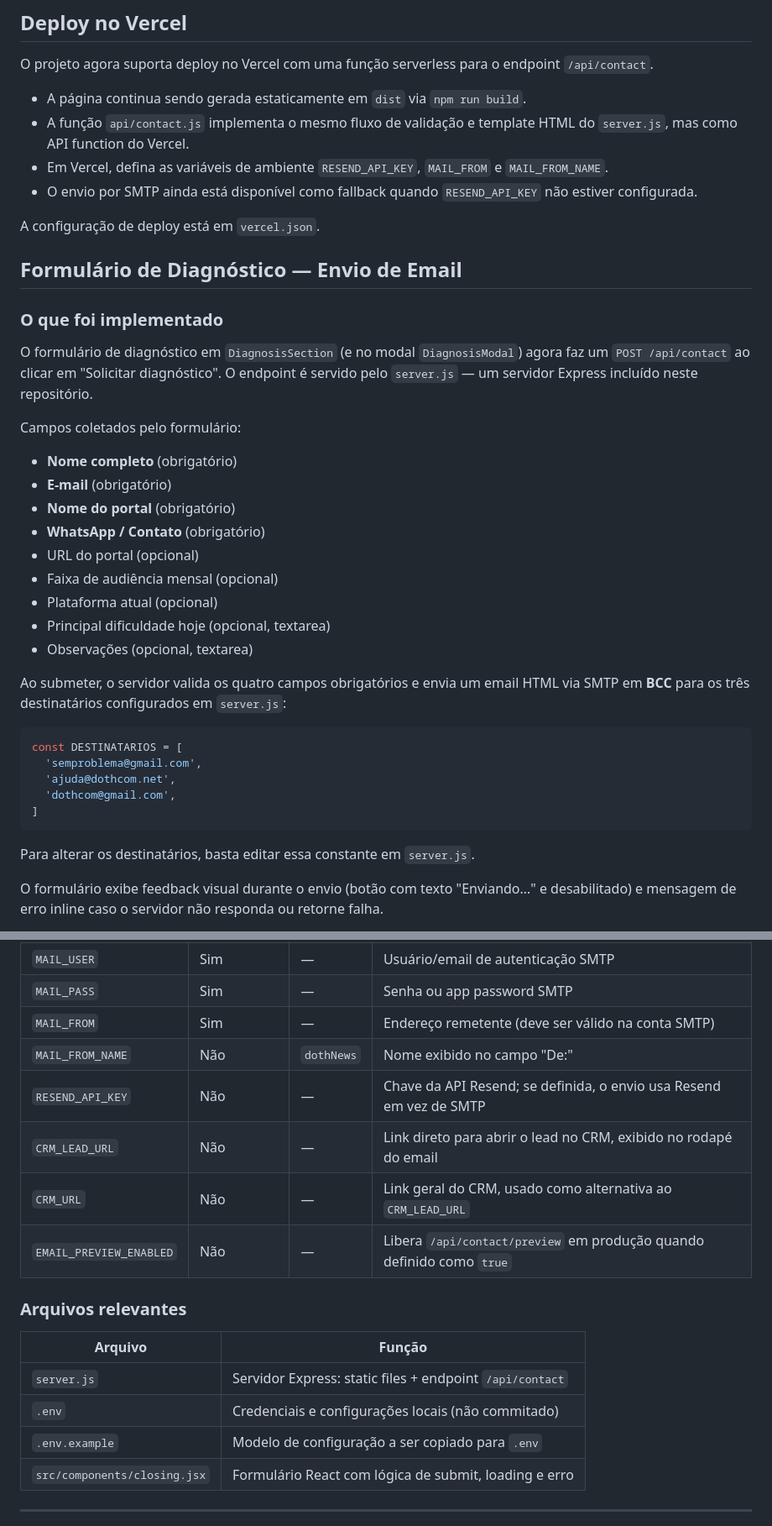
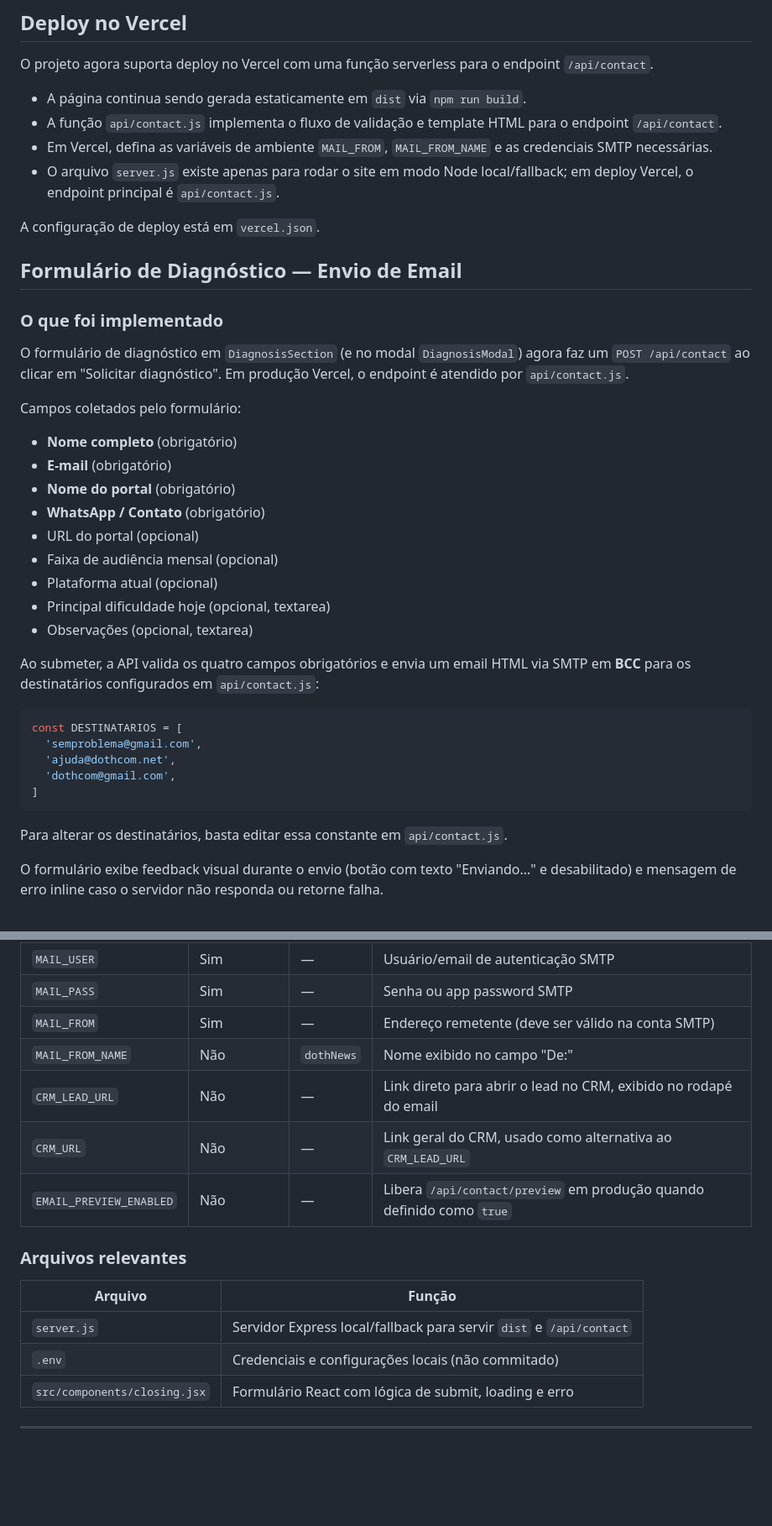
Before and after one commit to lperalta13/dothnews-landing-page, a Markdown page: README.md, 2 parts joined by grey strips. Shown at 84% size. GitHub-like rendering; blank space fills up the shorter version.

````diff
--- a/README.md
+++ b/README.md
@@ -111,9 +111,9 @@ npm run build
 O projeto agora suporta deploy no Vercel com uma função serverless para o endpoint `/api/contact`.
 
 - A página continua sendo gerada estaticamente em `dist` via `npm run build`.
-- A função `api/contact.js` implementa o mesmo fluxo de validação e template HTML do `server.js`, mas como API function do Vercel.
-- Em Vercel, defina as variáveis de ambiente `RESEND_API_KEY`, `MAIL_FROM` e `MAIL_FROM_NAME`.
-- O envio por SMTP ainda está disponível como fallback quando `RESEND_API_KEY` não estiver configurada.
+- A função `api/contact.js` implementa o fluxo de validação e template HTML para o endpoint `/api/contact`.
+- Em Vercel, defina as variáveis de ambiente `MAIL_FROM`, `MAIL_FROM_NAME` e as credenciais SMTP necessárias.
+- O arquivo `server.js` existe apenas para rodar o site em modo Node local/fallback; em deploy Vercel, o endpoint principal é `api/contact.js`.
 
 A configuração de deploy está em `vercel.json`.
 
@@ -121,7 +121,7 @@ A configuração de deploy está em `vercel.json`.
 
 ### O que foi implementado
 
-O formulário de diagnóstico em `DiagnosisSection` (e no modal `DiagnosisModal`) agora faz um `POST /api/contact` ao clicar em "Solicitar diagnóstico". O endpoint é servido pelo `server.js` — um servidor Express incluído neste repositório.
+O formulário de diagnóstico em `DiagnosisSection` (e no modal `DiagnosisModal`) agora faz um `POST /api/contact` ao clicar em "Solicitar diagnóstico". Em produção Vercel, o endpoint é atendido por `api/contact.js`.
 
 Campos coletados pelo formulário:
 - **Nome completo** (obrigatório)
@@ -134,7 +134,7 @@ Campos coletados pelo formulário:
 - Principal dificuldade hoje (opcional, textarea)
 - Observações (opcional, textarea)
 
-Ao submeter, o servidor valida os quatro campos obrigatórios e envia um email HTML via SMTP em **BCC** para os três destinatários configurados em `server.js`:
+Ao submeter, a API valida os quatro campos obrigatórios e envia um email HTML via SMTP em **BCC** para os destinatários configurados em `api/contact.js`:
 
 ```js
 const DESTINATARIOS = [
@@ -144,7 +144,7 @@ const DESTINATARIOS = [
 ]
 ```
 
-Para alterar os destinatários, basta editar essa constante em `server.js`.
+Para alterar os destinatários, basta editar essa constante em `api/contact.js`.
 
 O formulário exibe feedback visual durante o envio (botão com texto "Enviando…" e desabilitado) e mensagem de erro inline caso o servidor não responda ou retorne falha.
 
@@ -262,7 +249,6 @@ O `server.js` serve os arquivos de `dist/`. Se `dist/` não existir, as páginas
 | `MAIL_PASS` | Sim | — | Senha ou app password SMTP |
 | `MAIL_FROM` | Sim | — | Endereço remetente (deve ser válido na conta SMTP) |
 | `MAIL_FROM_NAME` | Não | `dothNews` | Nome exibido no campo "De:" |
-| `RESEND_API_KEY` | Não | — | Chave da API Resend; se definida, o envio usa Resend em vez de SMTP |
 | `CRM_LEAD_URL` | Não | — | Link direto para abrir o lead no CRM, exibido no rodapé do email |
 | `CRM_URL` | Não | — | Link geral do CRM, usado como alternativa ao `CRM_LEAD_URL` |
 | `EMAIL_PREVIEW_ENABLED` | Não | — | Libera `/api/contact/preview` em produção quando definido como `true` |
@@ -271,9 +257,8 @@ O `server.js` serve os arquivos de `dist/`. Se `dist/` não existir, as páginas
 
 | Arquivo | Função |
 |---|---|
-| `server.js` | Servidor Express: static files + endpoint `/api/contact` |
+| `server.js` | Servidor Express local/fallback para servir `dist` e `/api/contact` |
 | `.env` | Credenciais e configurações locais (não commitado) |
-| `.env.example` | Modelo de configuração a ser copiado para `.env` |
 | `src/components/closing.jsx` | Formulário React com lógica de submit, loading e erro |
 
 ---
````
Also changed, not shown: other parts of README.md (+5 -18 lines).
